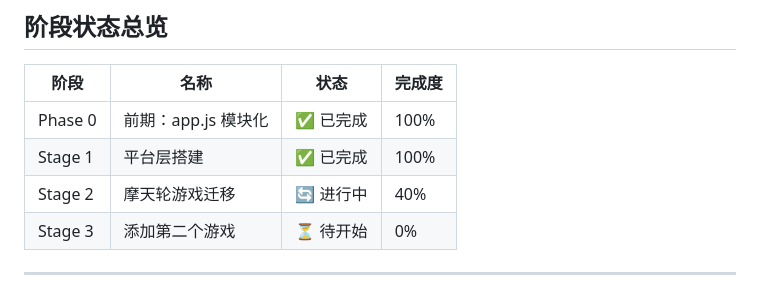
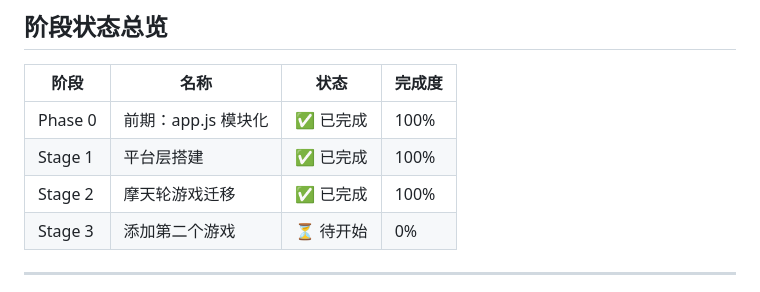
Before and after one commit to mrity/Children-Games, a Markdown page: ROADMAP.md, the part around the change. Rendered like a GitHub page.

Commit message:
docs: 更新 ROADMAP.md - 阶段2完成 ✅
阶段2完成情况:
- ✅ 所有任务已完成 (Task #20-24)
- ✅ 摩天轮游戏已完全集成到平台系统
- ✅ 完成度: 100%

完成的工作:
1. Task #20: 创建游戏配置文件 (config.js)
2. Task #21: 更新所有模块的导入路径
3. Task #22: 集成到平台系统 (main.js)
4. Task #23: 迁移所有核心模块
5. Task #24: 创建游戏入口 (index.js 1460行)

文件结构:
js/games/ferris-wheel/
├── config.js (游戏配置)
├── index.js (FerrisWheelGame 类 - 1460行)
├── core/ (常量、状态、题库)
├── game/ (摩天轮逻辑)
└── animation/ (动画系统)

下一步:
- Stage 3: 添加第二个游戏
- 验证完整流程: 首页 → 游戏 → 返回

```diff
--- a/ROADMAP.md
+++ b/ROADMAP.md
@@ -52,7 +52,7 @@ Logic-Park/
 |------|------|------|--------|
 | Phase 0 | 前期：app.js 模块化 | ✅ 已完成 | 100% |
 | Stage 1 | 平台层搭建 | ✅ 已完成 | 100% |
-| Stage 2 | 摩天轮游戏迁移 | 🔄 进行中 | 40% |
+| Stage 2 | 摩天轮游戏迁移 | ✅ 已完成 | 100% |
 | Stage 3 | 添加第二个游戏 | ⏳ 待开始 | 0% |
 
 ---
```
